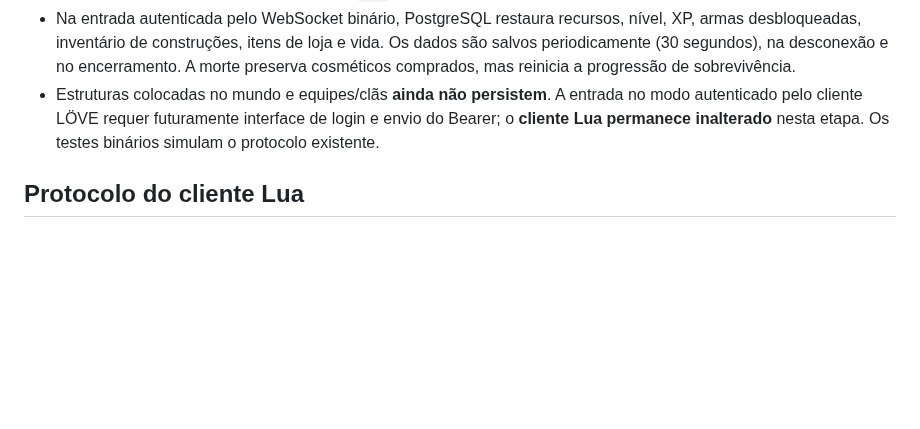
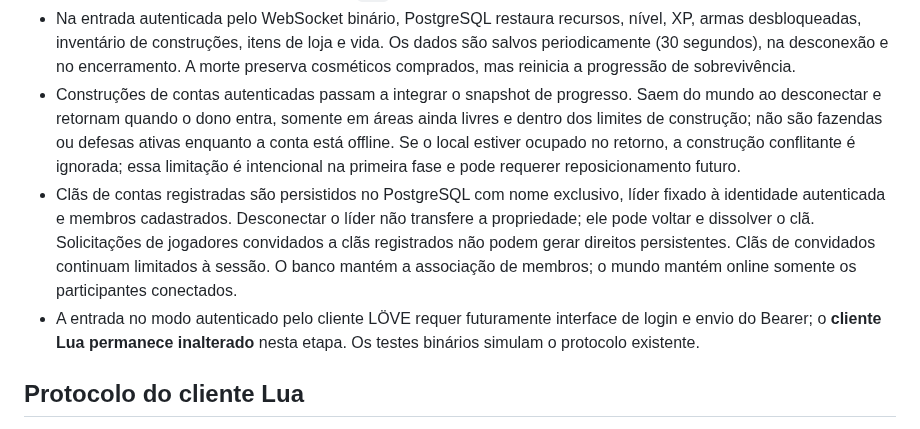
Before and after one commit to SrTristeSad/Moo-Quest, a Markdown page: server-v2/README.md, the part around the change. Drawn GitHub-style; blank space fills up the shorter version.

Commit message:
docs(v2): clarify authenticated build restoration, clan ownership and offline limitations

```diff
--- a/server-v2/README.md
+++ b/server-v2/README.md
@@ -52,8 +52,20 @@ de transporte ou inicialização futura **sem redesenhar o cliente**.
   itens de loja e vida. Os dados são salvos periodicamente (30 segundos),
   na desconexão e no encerramento. A morte preserva cosméticos comprados,
   mas reinicia a progressão de sobrevivência.
-- Estruturas colocadas no mundo e equipes/clãs **ainda não persistem**.
-  A entrada no modo autenticado pelo cliente LÖVE requer futuramente
+- Construções de contas autenticadas passam a integrar o snapshot de
+  progresso. Saem do mundo ao desconectar e retornam quando o dono entra,
+  somente em áreas ainda livres e dentro dos limites de construção; não são
+  fazendas ou defesas ativas enquanto a conta está offline. Se o local estiver
+  ocupado no retorno, a construção conflitante é ignorada; essa limitação é
+  intencional na primeira fase e pode requerer reposicionamento futuro.
+- Clãs de contas registradas são persistidos no PostgreSQL com nome exclusivo,
+  líder fixado à identidade autenticada e membros cadastrados. Desconectar o
+  líder não transfere a propriedade; ele pode voltar e dissolver o clã.
+  Solicitações de jogadores convidados a clãs registrados não podem gerar
+  direitos persistentes. Clãs de convidados continuam limitados à sessão.
+  O banco mantém a associação de membros; o mundo mantém online somente
+  os participantes conectados.
+- A entrada no modo autenticado pelo cliente LÖVE requer futuramente
   interface de login e envio do Bearer; o **cliente Lua permanece inalterado**
   nesta etapa. Os testes binários simulam o protocolo existente.
 
```
